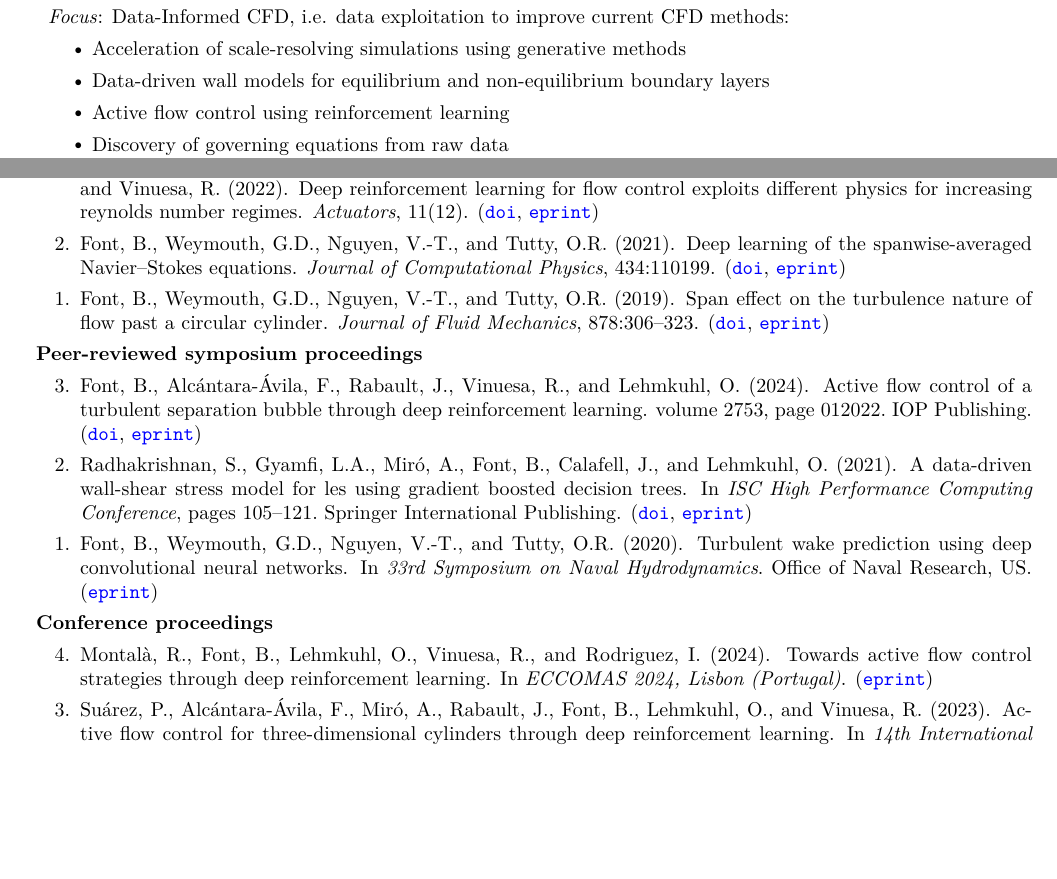
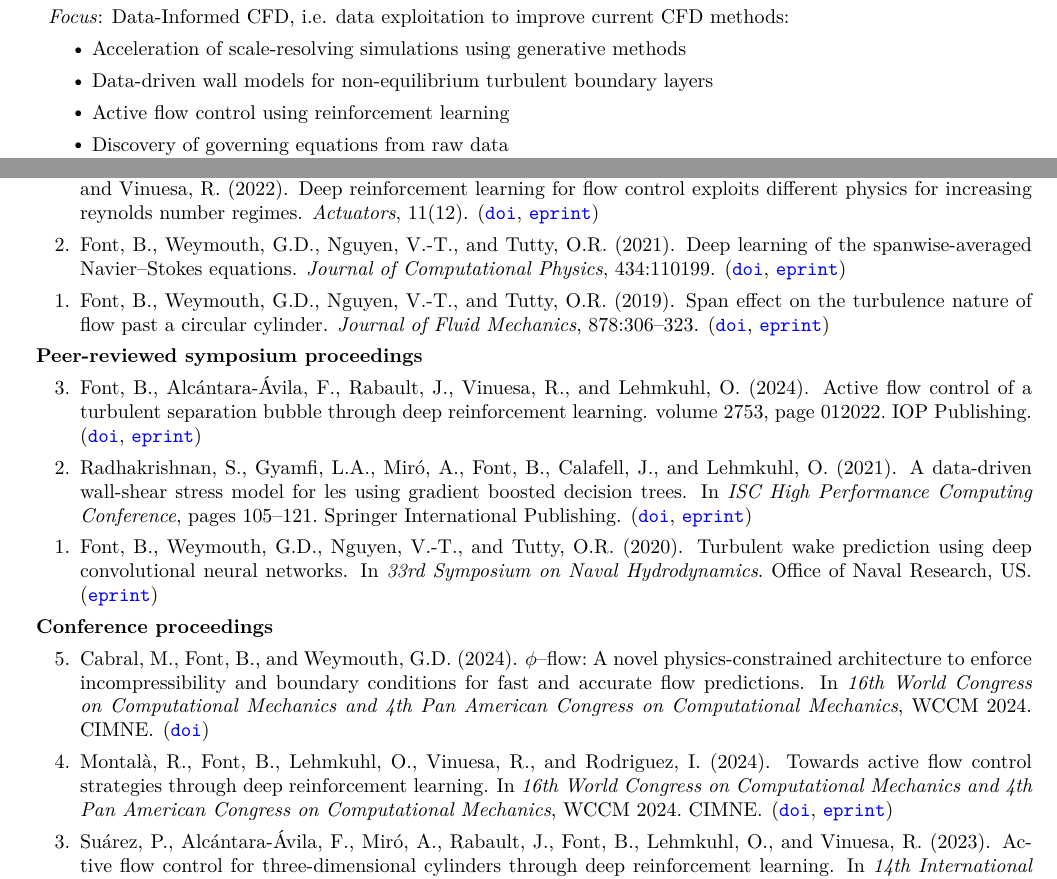
Before and after one commit to b-fg/CV.tex, a LaTeX CV (main.tex, which reads main.bib): two parts of pages 1 and 2 of 5, joined at a grey line, cut so that both start at the same text, the shorter picture padded with empty space. Compiled offline with pdfLaTeX.

Commit message:
December 2025 update.

```diff
--- a/main.bib
+++ b/main.bib
@@ -128,0 +130,6 @@
+  title = {$\phi$--flow: A Novel Physics-Constrained Architecture to Enforce Incompressibility and Boundary Conditions for Fast and Accurate Flow Predictions},
+  doi = {10.23967/eccomas.2024.002},
+  booktitle = {16th World Congress on Computational Mechanics and 4th Pan American Congress on Computational Mechanics},
+  publisher = {CIMNE},
+  author = {M. Cabral and B. Font and G.D. Weymouth},
+  year = {2024},
@@ -129 +143,4 @@
+  booktitle = {16th World Congress on Computational Mechanics and 4th Pan American Congress on Computational Mechanics},
+  publisher = {CIMNE},
+  doi = {10.23967/eccomas.2024.115},
   author = {R. Montalà and B. Font and O. Lehmkuhl and R. Vinuesa and I. Rodriguez},
@@ -131,5 +147,5 @@
   year = {2024},
-  booktitle = {ECCOMAS 2024, Lisbon (Portugal)},
+  collection = {WCCM 2024},
   eprint = {https://arxiv.org/pdf/2411.05536},
   abstract = {This paper presents a deep reinforcement learning (DRL) framework for active flow control (AFC) to reduce drag in aerodynamic bodies. Tested on a 3D cylinder at $Re=100$, the DRL approach achieved a 9.32\% drag reduction and a 78.4\% decrease in lift oscillations by learning advanced actuation strategies. The methodology integrates a CFD solver with a DRL model using an in-memory database for efficient communication between the two instances, making it scalable to more complex flows and higher Reynolds numbers.}
 }
--- a/main.tex
+++ b/main.tex
@@ -94,7 +94,7 @@ computational fluid dynamics; machine learning; turbulence modelling; numerical
 	\textit{Focus}: Data-Informed CFD, i.e. data exploitation to improve current CFD methods:
 	\begin{itemize}
 		\item Acceleration of scale-resolving simulations using generative methods
-		\item Data-driven wall models for equilibrium and non-equilibrium boundary layers
+		\item Data-driven wall models for non-equilibrium turbulent boundary layers
 		\item Active flow control using reinforcement learning
 		\item Discovery of governing equations from raw data
 	\end{itemize}
@@ -181,6 +181,7 @@ computational fluid dynamics; machine learning; turbulence modelling; numerical
 
 \textbf{Conference proceedings}
 \begin{etaremune}
+    \item \bibentry{Cabral2024ECCOMAS}
     \item \bibentry{Montala2024ECCOMAS}
     \item \bibentry{Suarez2023ERCOFTAC}
 	\item \bibentry{Weymouth2023ParCFD}
```
Also changed, not shown: main.pdf, main.bib (13 more changed lines), main.tex (2 more changed lines).
